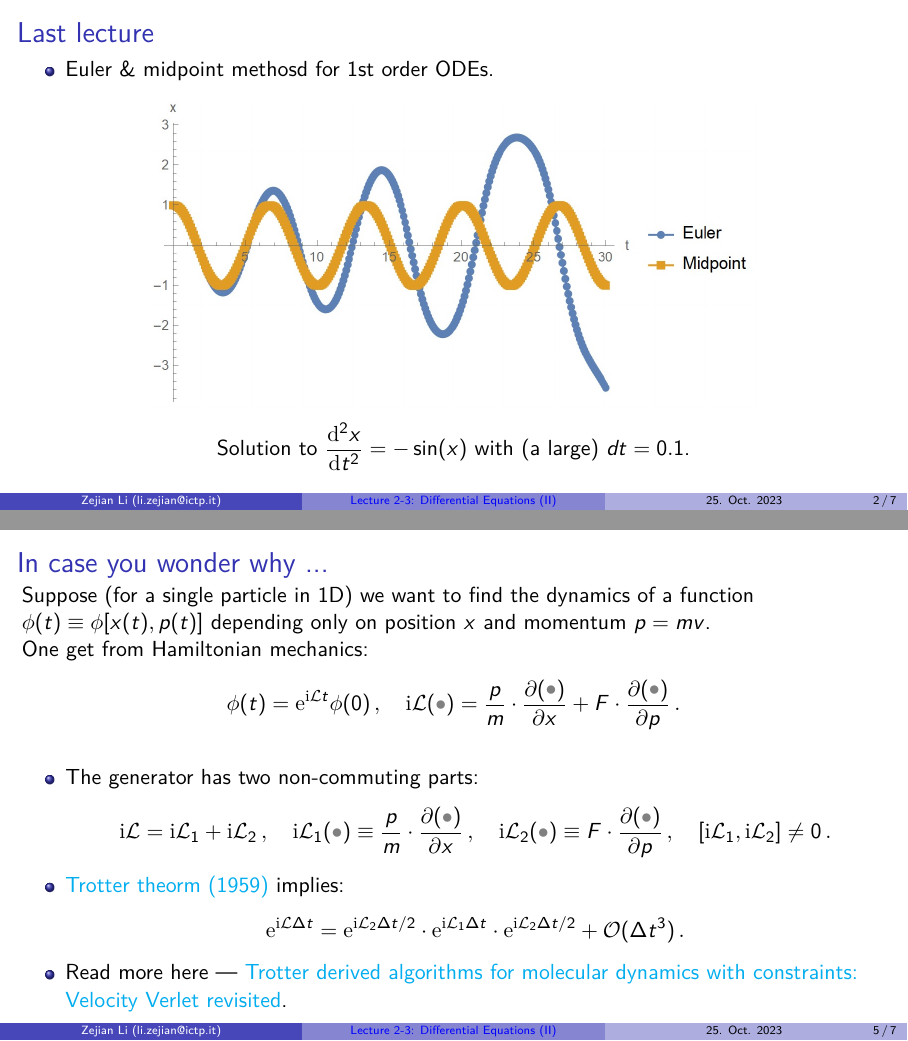
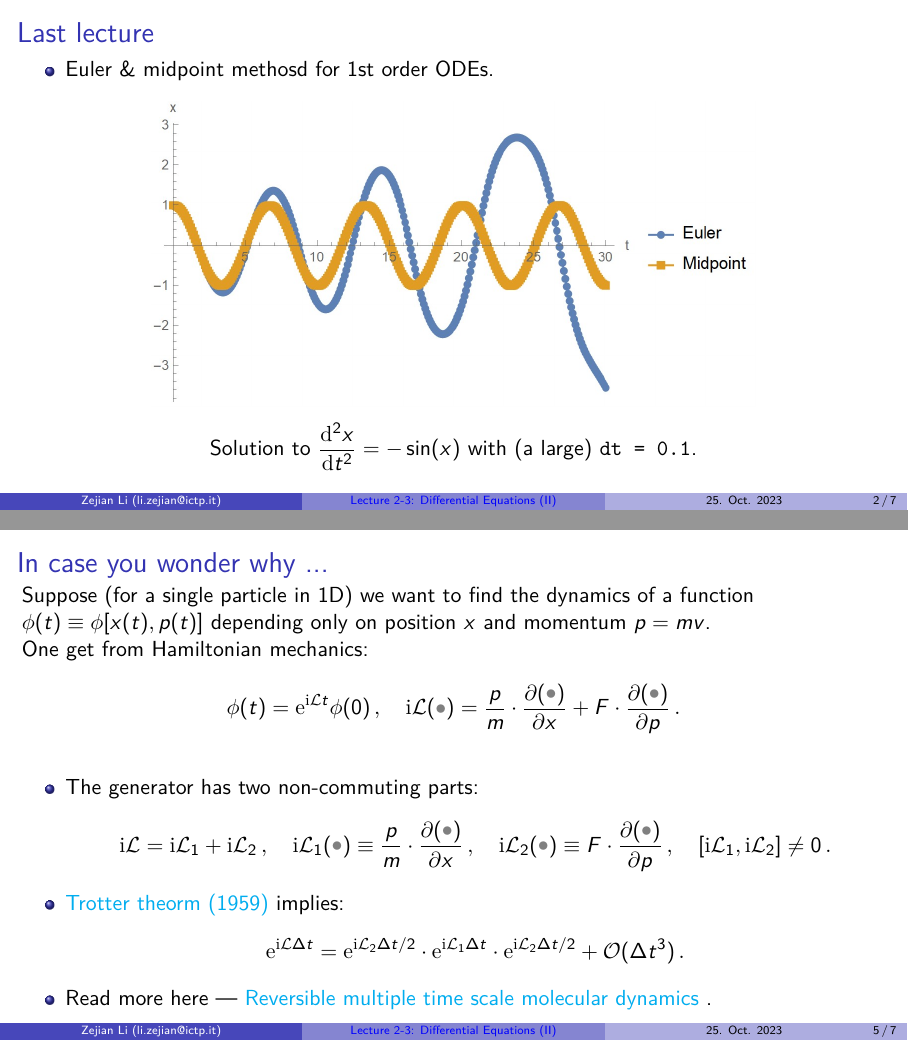
Before and after one commit to zejian-li/NUM1Lectures, LaTeX slides (lecture02-03/lecture04.tex): pages 2 and 5 of 7, joined at a grey line. Compiled offline with pdfLaTeX.

Commit message:
Add files via upload

```diff
--- a/lecture02-03/lecture04.tex
+++ b/lecture02-03/lecture04.tex
@@ -55,7 +55,7 @@
 	\includegraphics[width=0.7\textwidth]{fig/euler-vs-mid}
 \end{figure}
 \begin{center}
-	Solution to $\dfrac{\mathrm{d}^2 x}{\mathrm{d}t^2} = -\sin(x)$ with (a large) $dt = 0.1$.
+	Solution to $\dfrac{\mathrm{d}^2 x}{\mathrm{d}t^2} = -\sin(x)$ with (a large) \texttt{dt = 0.1}.
 \end{center}
 \end{frame}
 
@@ -110,7 +110,7 @@
 		\bea
 			\rme^{\rmi\lcal\Delta t} = \rme^{\rmi\lcal_2\Delta t/2}\cdot\rme^{\rmi\lcal_1\Delta t}\cdot\rme^{\rmi\lcal_2\Delta t/2} + \ocal(\Delta t^3)\,.
 		\eea
-		\item Read more here --- \href{https://www.sciencedirect.com/science/article/abs/pii/S0021999106003603}{Trotter derived algorithms for molecular dynamics with constraints: Velocity Verlet revisited}.
+		\item Read more here --- \href{https://doi.org/10.1063/1.463137}{Reversible multiple time scale molecular dynamics }.
 	\end{itemize}
 \end{frame}
 
```
Also changed, not shown: lecture02-03/lecture04.pdf, lecture02-03/lecture04.tex (2 more changed lines).
